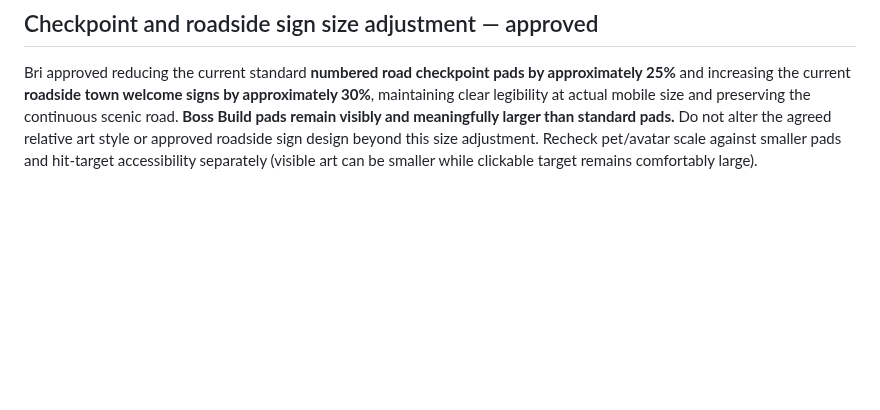
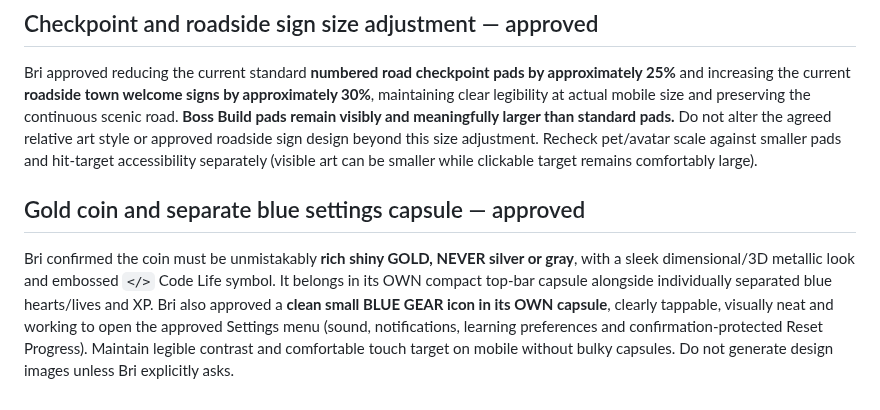
Before and after one commit to ameastudio/Code-life-v2, a Markdown page: DESIGN-LOCK.md, the part around the change. Drawn GitHub-style; blank space fills up the shorter version.

Commit message:
Lock unmistakably gold code coin and blue settings gear in separate capsule

```diff
--- a/DESIGN-LOCK.md
+++ b/DESIGN-LOCK.md
@@ -259,3 +259,6 @@ Bri enthusiastically approved the five distinct futuristic district identities a
 
 ## Checkpoint and roadside sign size adjustment — approved
 Bri approved reducing the current standard **numbered road checkpoint pads by approximately 25%** and increasing the current **roadside town welcome signs by approximately 30%**, maintaining clear legibility at actual mobile size and preserving the continuous scenic road. **Boss Build pads remain visibly and meaningfully larger than standard pads.** Do not alter the agreed relative art style or approved roadside sign design beyond this size adjustment. Recheck pet/avatar scale against smaller pads and hit-target accessibility separately (visible art can be smaller while clickable target remains comfortably large).
+
+## Gold coin and separate blue settings capsule — approved
+Bri confirmed the coin must be unmistakably **rich shiny GOLD, NEVER silver or gray**, with a sleek dimensional/3D metallic look and embossed `</>` Code Life symbol. It belongs in its OWN compact top-bar capsule alongside individually separated blue hearts/lives and XP. Bri also approved a **clean small BLUE GEAR icon in its OWN capsule**, clearly tappable, visually neat and working to open the approved Settings menu (sound, notifications, learning preferences and confirmation-protected Reset Progress). Maintain legible contrast and comfortable touch target on mobile without bulky capsules. Do not generate design images unless Bri explicitly asks.
```
